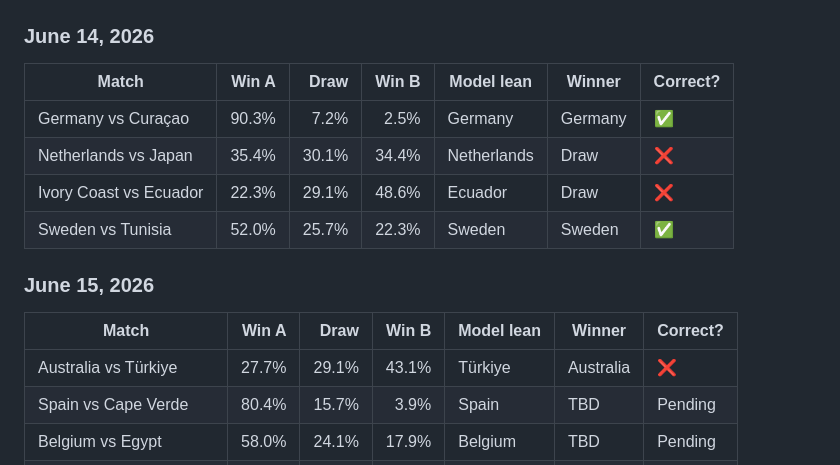
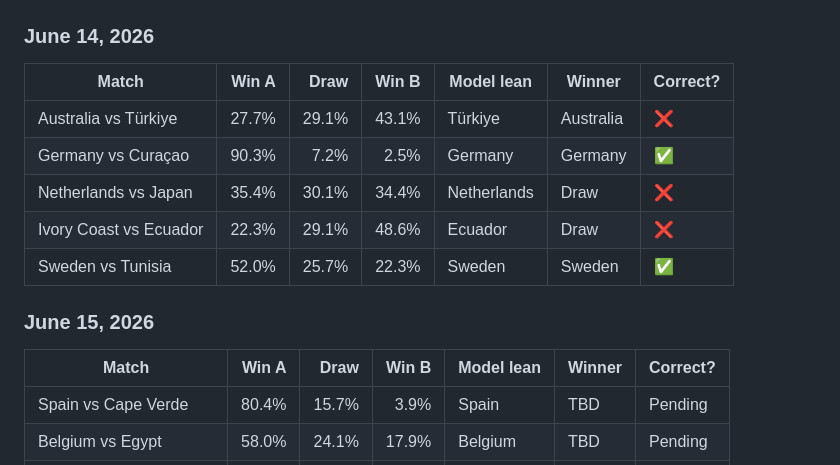
Before and after one commit to don-milsey-miller/2026-world-cup-predictions, a Markdown page: README.md, the part around the change. GitHub-like rendering.

Commit message:
Move Australia Türkiye match to June 14

```diff
--- a/README.md
+++ b/README.md
@@ -54,6 +54,7 @@ the model result as correct or incorrect.
 
 | Match | Win A | Draw | Win B | Model lean | Winner | Correct? |
 | --- | ---: | ---: | ---: | --- | --- | --- |
+| Australia vs Türkiye | 27.7% | 29.1% | 43.1% | Türkiye | Australia | ❌ |
 | Germany vs Curaçao | 90.3% | 7.2% | 2.5% | Germany | Germany | ✅ |
 | Netherlands vs Japan | 35.4% | 30.1% | 34.4% | Netherlands | Draw | ❌ |
 | Ivory Coast vs Ecuador | 22.3% | 29.1% | 48.6% | Ecuador | Draw | ❌ |
@@ -63,7 +64,6 @@ the model result as correct or incorrect.
 
 | Match | Win A | Draw | Win B | Model lean | Winner | Correct? |
 | --- | ---: | ---: | ---: | --- | --- | --- |
-| Australia vs Türkiye | 27.7% | 29.1% | 43.1% | Türkiye | Australia | ❌ |
 | Spain vs Cape Verde | 80.4% | 15.7% | 3.9% | Spain | TBD | Pending |
 | Belgium vs Egypt | 58.0% | 24.1% | 17.9% | Belgium | TBD | Pending |
 | Saudi Arabia vs Uruguay | 16.6% | 25.0% | 58.4% | Uruguay | TBD | Pending |
```
